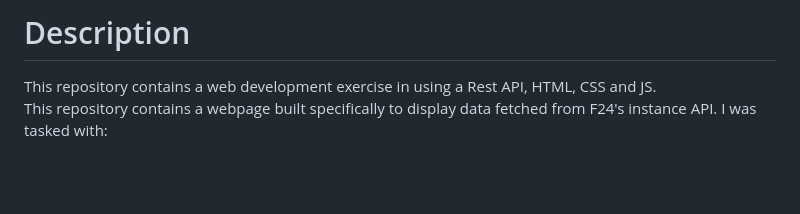
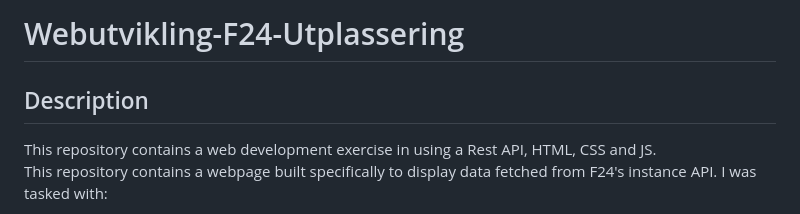
Before and after one commit to alnk-n/Webutvikling-F24-Utplassering, a Markdown page: README.md, the part around the change. Drawn GitHub-style; blank space fills up the shorter version.

Commit message:
Update README.md
Add h2 header for description and revert the deletion of the h1 title

```diff
--- a/README.md
+++ b/README.md
@@ -1,4 +1,5 @@
-# Description
+# Webutvikling-F24-Utplassering
+## Description
 This repository contains a web development exercise in using a Rest API, HTML, CSS and JS. <br>
 This repository contains a webpage built specifically to display data fetched from F24's instance API. I was tasked with:<br>
 
```
